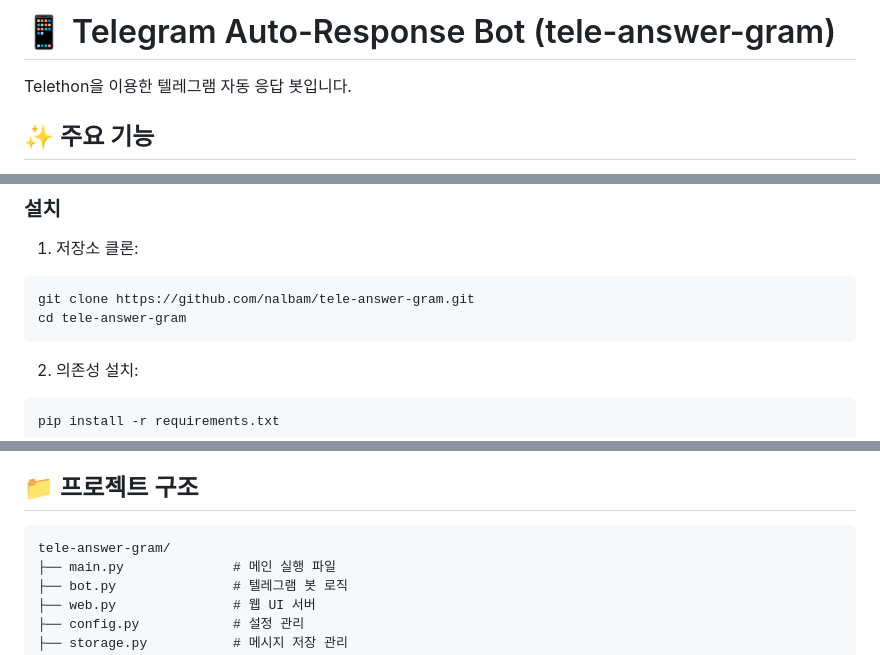
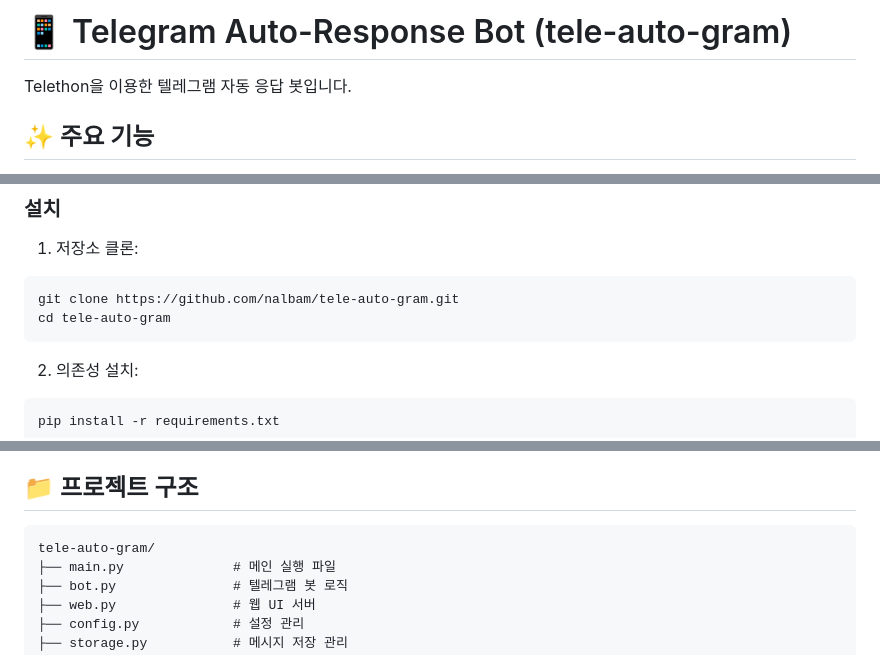
Before and after one commit to nalbam/tele-auto-gram, a Markdown page: README.md, 3 parts joined by grey strips. GitHub-like rendering.

Commit message:
Update project name from tele-answer-gram to tele-auto-gram
Co-authored-by: nalbam <235465+nalbam@users.noreply.github.com>

````diff
--- a/README.md
+++ b/README.md
@@ -1,4 +1,4 @@
-# 📱 Telegram Auto-Response Bot (tele-answer-gram)
+# 📱 Telegram Auto-Response Bot (tele-auto-gram)
 
 Telethon을 이용한 텔레그램 자동 응답 봇입니다.
 
@@ -22,8 +22,8 @@ Telethon을 이용한 텔레그램 자동 응답 봇입니다.
 
 1. 저장소 클론:
 ```bash
-git clone https://github.com/nalbam/tele-answer-gram.git
-cd tele-answer-gram
+git clone https://github.com/nalbam/tele-auto-gram.git
+cd tele-auto-gram
 ```
 
 2. 의존성 설치:
@@ -73,7 +73,7 @@ AUTO_RESPONSE_MESSAGE=잠시 후 응답드리겠습니다.
 ## 📁 프로젝트 구조
 
 ```
-tele-answer-gram/
+tele-auto-gram/
 ├── main.py              # 메인 실행 파일
 ├── bot.py               # 텔레그램 봇 로직
 ├── web.py               # 웹 UI 서버
````
Also changed, not shown: USAGE_GUIDE.md (+2 -2 lines).
